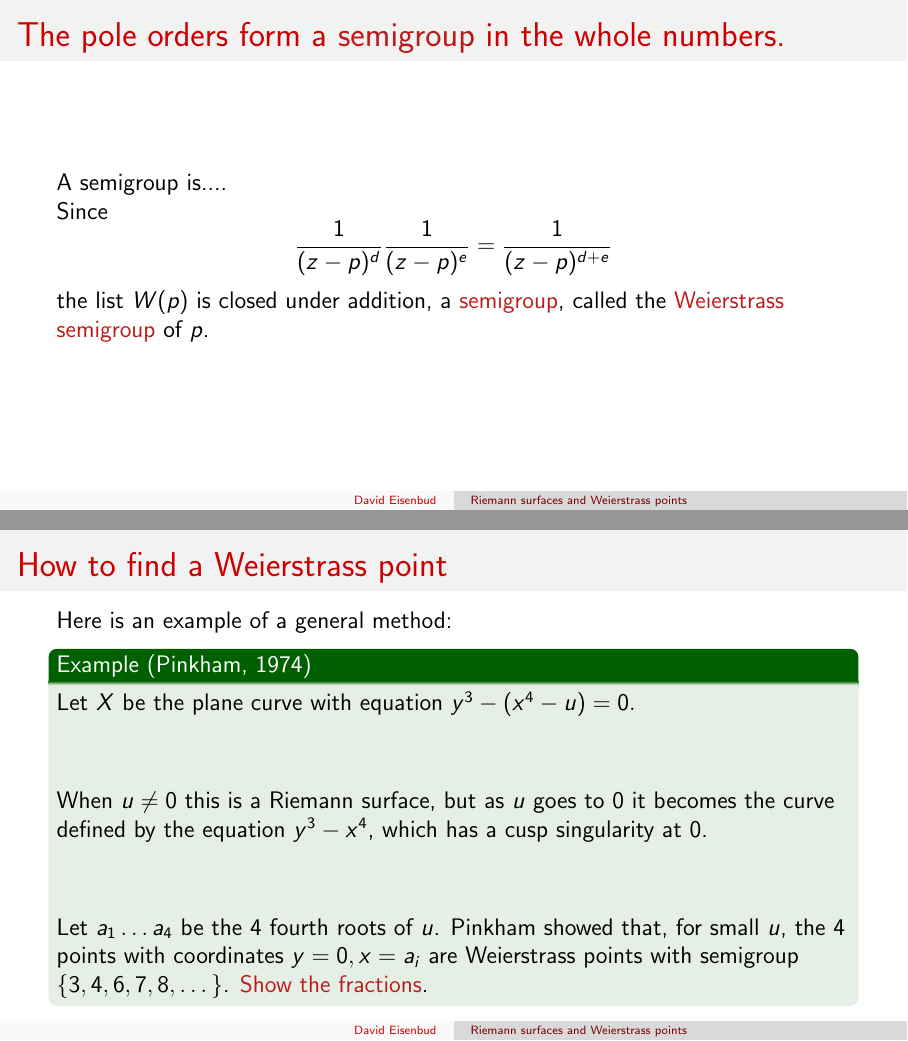
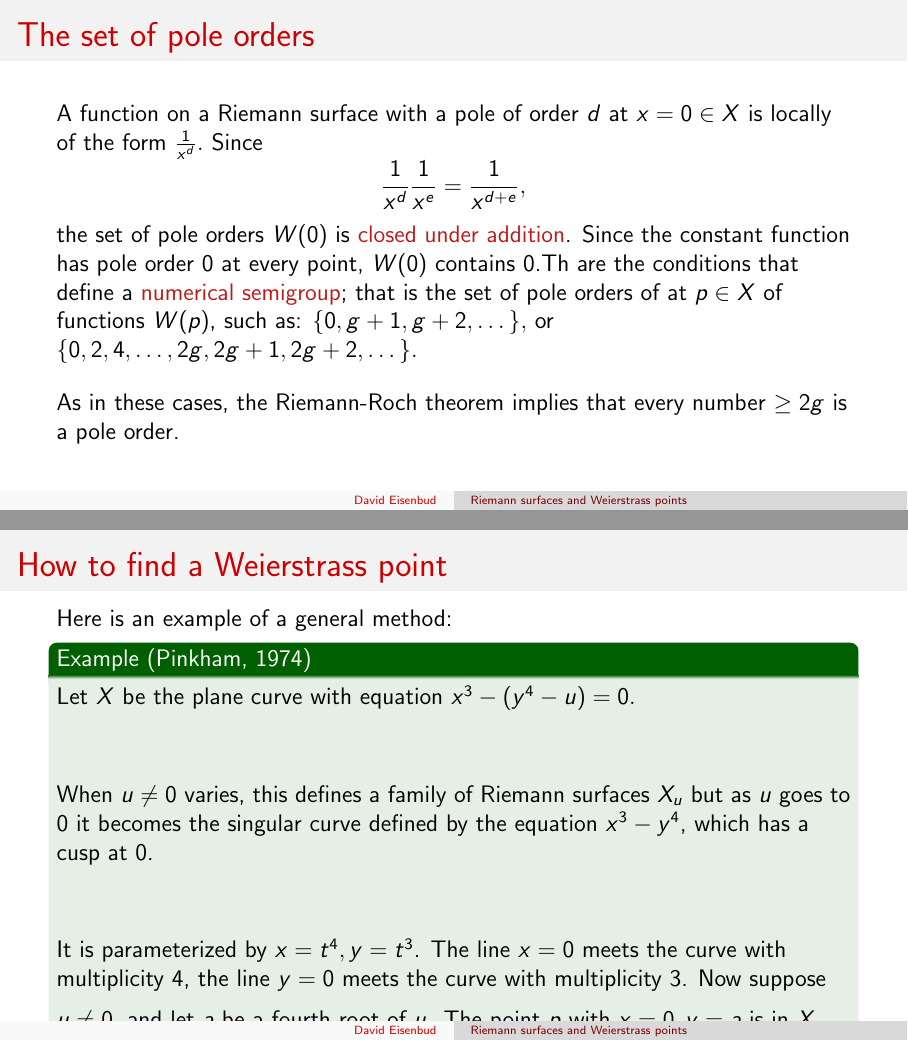
Before and after one commit to eisenbud/Miller, LaTeX slides (20-minute presentation/DE-Miller20.tex): pages 5 and 14 of 23, joined at a grey line. Compiled offline with pdfLaTeX.

Commit message:
stashing something

```diff
--- a/20-minute presentation/DE-Miller20.tex
+++ b/20-minute presentation/DE-Miller20.tex
@@ -80,20 +80,32 @@ there is a different list $W(p)$ of pole orders.
 The Weierstrass points are landmarks that rigidify on $X$.
 \end{columns}
  \end{frame}
-\begin{frame}{The pole orders form a \alert{semigroup} in the whole numbers.}
 
- A semigroup is....
 
+\begin{frame}{The set of pole orders}
+A function on a Riemann surface with a pole of order $d$ at $x = 0\in X$ is locally of the form
+$
+\frac{1}{x^d} .
+$
 Since
 $$
-\frac{1}{(z-p)^d}\frac{1}{(z-p)^e} = \frac{1}{(z-p)^{d+e}}
+\frac{1}{x^d} \frac{1}{x^e} = \frac{1}{x^{d + e}},
 $$
-the list $W(p)$ is closed under addition, a \alert{semigroup},
-called the \alert{Weierstrass semigroup} of $p$.
+ the set of pole orders $W(0)$ is \alert{closed under addition}.  Since the constant function has pole order 0 at every point, $W(0)$ contains 0.Th are the conditions that define a \alert{numerical semigroup}; that is the set of pole orders of  at $p\in X$ of functions $W(p)$, such as:
+ $
+\{0,g+1,g+2,\dots\},
+ $
+ or
+$
+\{0,2, 4,\dots, 2g, 2g+1,2g+2,\dots\}.
+ $
+\bigskip
 
+ As in these cases, the Riemann-Roch theorem implies that every number $\geq 2g$ is a pole order.
 
 
 \end{frame}
+
  \begin{frame}{A long-running conversation}
 
 \begin{columns}
@@ -164,21 +177,25 @@ $h^0(\omega_X) = 16$ and $h^0(\omega_X\otimes \omega_X) = 45$; but $\#(G+G) = 46
 Here is an example of a general method:
 
 \begin{example}[Pinkham, 1974]
-Let $X$ be the plane curve with equation $y^3-(x^4 -u) = 0.$
+Let $X$ be the plane curve with equation $x^3-(y^4 -u) = 0.$
 \begin{figure}
 
 \end{figure}
 
-When $u\neq 0$ this is a Riemann surface, but as $u$ goes to 0 it becomes the curve
-defined by the equation $y^3-x^4$, which has a cusp singularity at 0.
+When $u\neq 0$ varies, this defines a family of Riemann surfaces
+$X_u$ but as $u$ goes to 0 it becomes the singular curve
+defined by the equation $x^3-y^4$, which has a cusp at 0.
+
 \begin{figure}
 
 \end{figure}
-Let $a_{1}\dots a_{4}$ be the 4 fourth roots of $u$.
-Pinkham showed that, for small $u$, the
-4 points with coordinates $y=0, x=a_{i}$ are Weierstrass points with
-semigroup $\{3,4,6,7,8,\dots\}$.
-\alert{Show the fractions}.
+It is parameterized
+by $x=t^4, y=t^3$. The line $x=0$ meets the curve with multiplicity 4, the line $y=0$ meets the curve with
+multiplicity 3.
+\medskip
+Now suppose $u\neq 0$, and let $a$ be a fourth root of $u$.
+The point $p$ with $x=0, y= a$ is in $X_u$, and at this point the functions $1/y$ has a pole of order 3, while $1/x$ has
+a pole of order 4, so this is a Weierstrass point with the Weierstrass semigroup $W(p) = {3,4,6,7,8,\dots}.$
 \end{example}
 \end{frame}
 
```
Also changed, not shown: 20-minute presentation/FeiyangLin.jpg, 20-minute presentation/DE-Miller20.tex (13 more changed lines).
